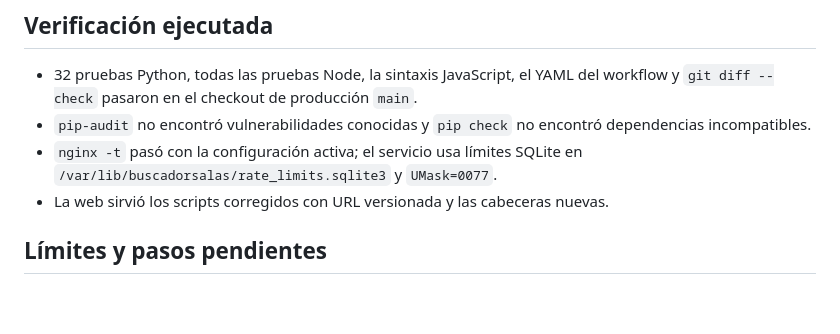
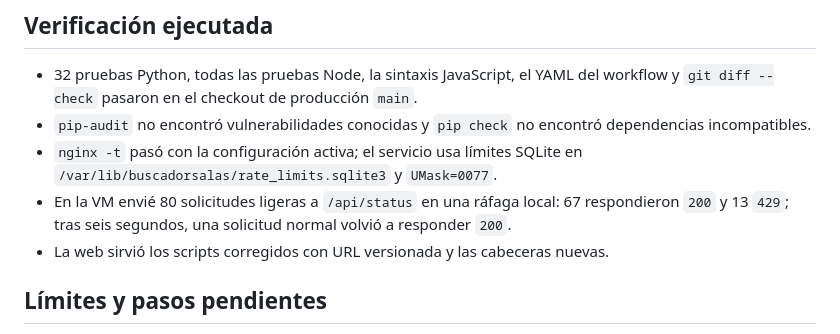
Before and after one commit to iNakzu/BuscadorSalas, a Markdown page: docs/SECURITY_AUDIT.md, the part around the change. GitHub-like rendering; blank space fills up the shorter version.

Commit message:
docs: verify API burst limit in production

```diff
--- a/docs/SECURITY_AUDIT.md
+++ b/docs/SECURITY_AUDIT.md
@@ -28,6 +28,7 @@ HTTPS de `horarios.dev` y la redirección desde HTTP respondieron correctamente.
 - 32 pruebas Python, todas las pruebas Node, la sintaxis JavaScript, el YAML del workflow y `git diff --check` pasaron en el checkout de producción `main`.
 - `pip-audit` no encontró vulnerabilidades conocidas y `pip check` no encontró dependencias incompatibles.
 - `nginx -t` pasó con la configuración activa; el servicio usa límites SQLite en `/var/lib/buscadorsalas/rate_limits.sqlite3` y `UMask=0077`.
+- En la VM envié 80 solicitudes ligeras a `/api/status` en una ráfaga local: 67 respondieron `200` y 13 `429`; tras seis segundos, una solicitud normal volvió a responder `200`.
 - La web sirvió los scripts corregidos con URL versionada y las cabeceras nuevas.
 
 ## Límites y pasos pendientes
```
